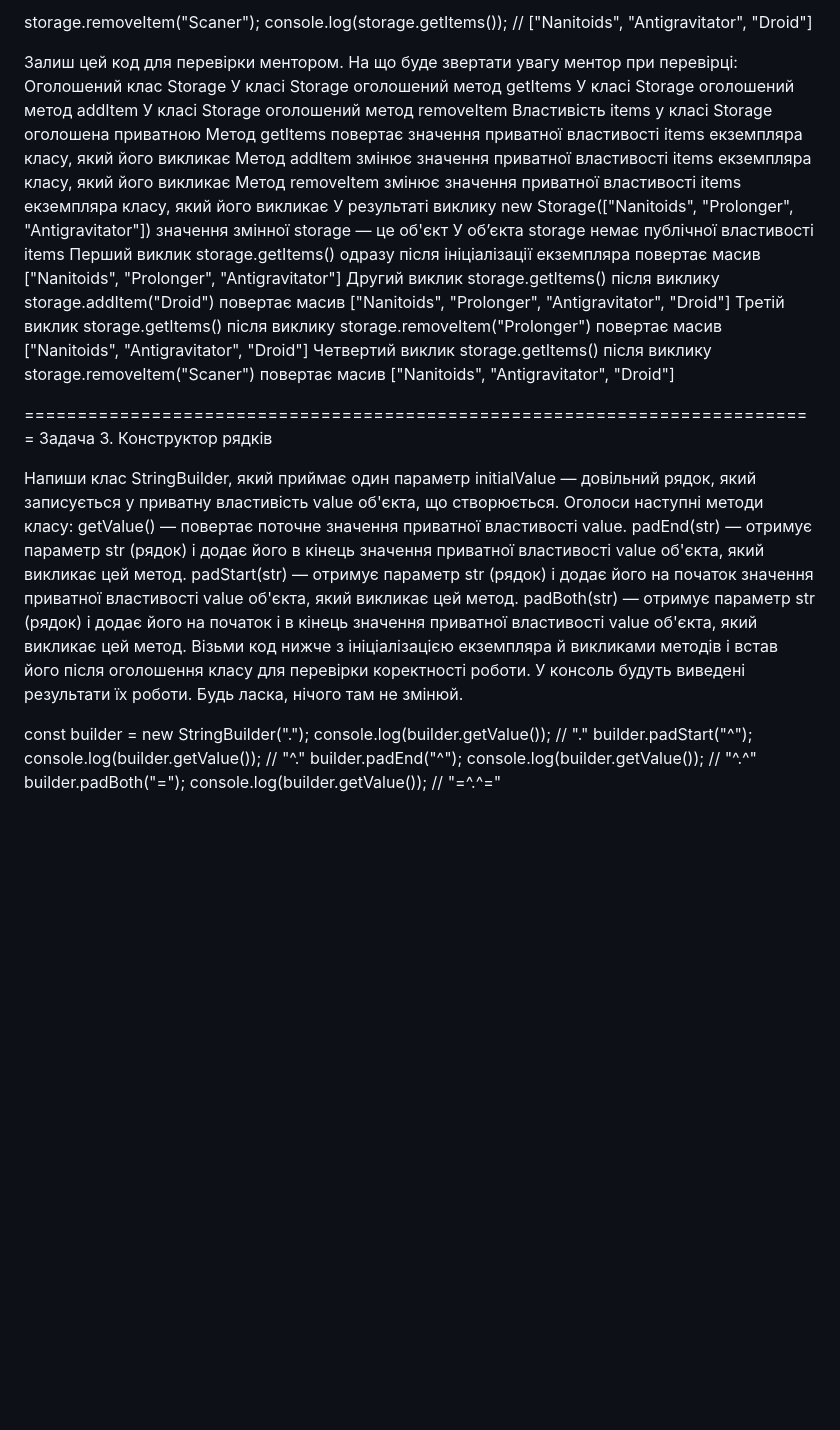
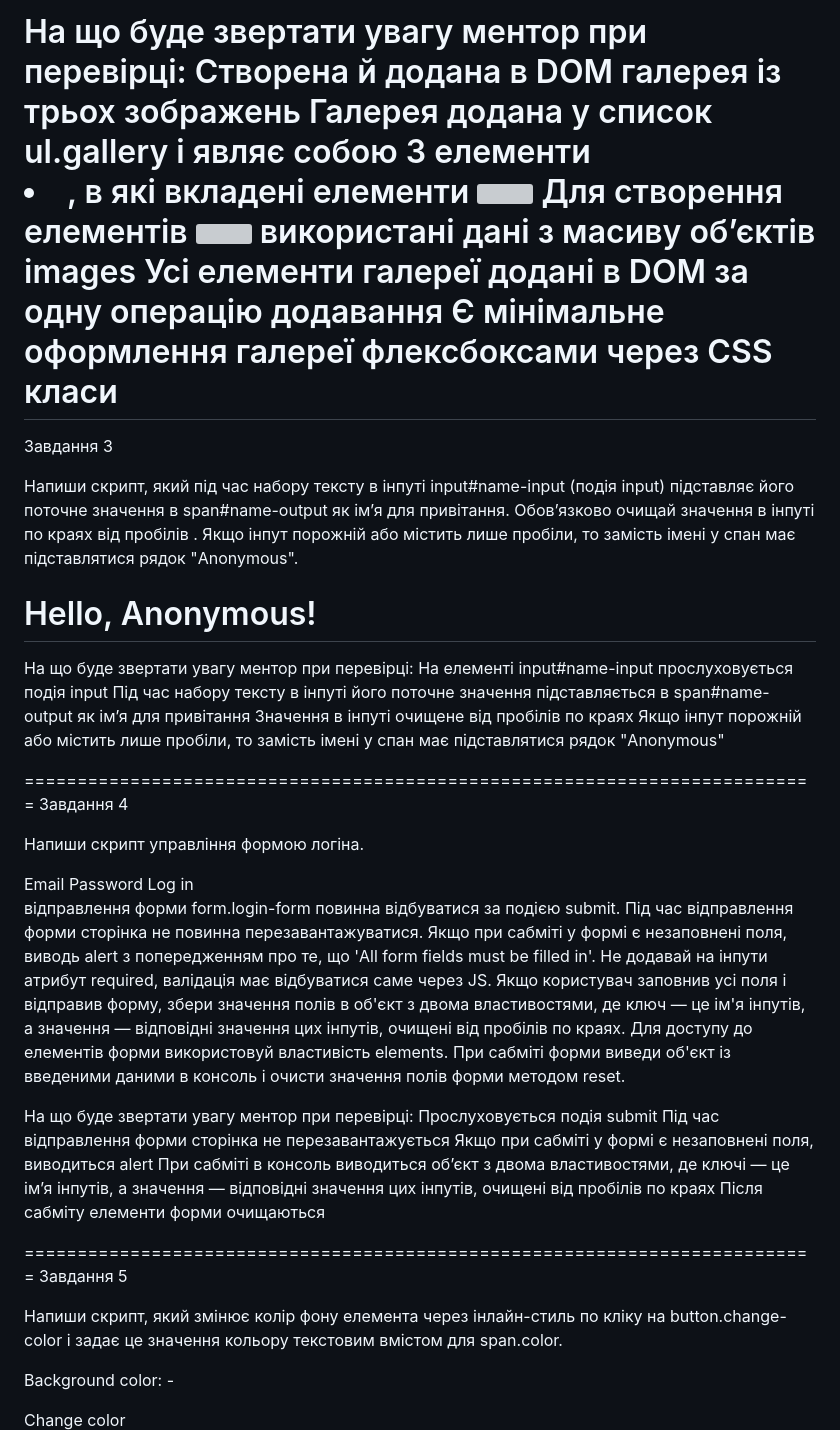
Before and after one commit to barbishop/goit-js-hw-07, a Markdown page: README.md, the part around one of its changes. Rendered like a GitHub page; blank space fills up the shorter version; grey boxes are pictures that could not be loaded.

```diff
--- a/README.md
+++ b/README.md
@@ -71,43 +83,63 @@ console.log(storage.getItems()); // ["Nanitoids", "Antigravitator", "Droid"]
 
-storage.removeItem("Scaner");
-console.log(storage.getItems()); // ["Nanitoids", "Antigravitator", "Droid"]
+На що буде звертати увагу ментор при перевірці:
+Створена й додана в DOM галерея із трьох зображень
+Галерея додана у список ul.gallery і являє собою 3 елементи <li>, в які вкладені елементи <img>
+Для створення елементів <img> використані дані з масиву об’єктів images
+Усі елементи галереї додані в DOM за одну операцію додавання
+Є мінімальне оформлення галереї флексбоксами через CSS класи
+===========================================================================
+Завдання 3
 
-Залиш цей код для перевірки ментором.
+Напиши скрипт, який під час набору тексту в інпуті input#name-input (подія input) підставляє його поточне значення в span#name-output як ім’я для привітання. Обов’язково очищай значення в інпуті по краях від пробілів . Якщо інпут порожній або містить лише пробіли, то замість імені у спан має підставлятися рядок "Anonymous".
+
+<input type="text" id="name-input" placeholder="Please enter your name" />
+<h1>Hello, <span id="name-output">Anonymous</span>!</h1>
+
 На що буде звертати увагу ментор при перевірці:
-Оголошений клас Storage
-У класі Storage оголошений метод getItems
-У класі Storage оголошений метод addItem
-У класі Storage оголошений метод removeItem
-Властивість items у класі Storage оголошена приватною
-Метод getItems повертає значення приватної властивості items екземпляра класу, який його викликає
-Метод addItem змінює значення приватної властивості items екземпляра класу, який його викликає
-Метод removeItem змінює значення приватної властивості items екземпляра класу, який його викликає
-У результаті виклику new Storage(["Nanitoids", "Prolonger", "Antigravitator"]) значення змінної storage — це об'єкт
-У об’єкта storage немає публічної властивості items
-Перший виклик storage.getItems() одразу після ініціалізації екземпляра повертає масив ["Nanitoids", "Prolonger", "Antigravitator"]
-Другий виклик storage.getItems() після виклику storage.addItem("Droid") повертає масив ["Nanitoids", "Prolonger", "Antigravitator", "Droid"]
-Третій виклик storage.getItems() після виклику storage.removeItem("Prolonger") повертає масив ["Nanitoids", "Antigravitator", "Droid"]
-Четвертий виклик storage.getItems() після виклику storage.removeItem("Scaner") повертає масив ["Nanitoids", "Antigravitator", "Droid"]
+На елементі input#name-input прослуховується подія input
+Під час набору тексту в інпуті його поточне значення підставляється в span#name-output як ім’я для привітання
+Значення в інпуті очищене від пробілів по краях
+Якщо інпут порожній або містить лише пробіли, то замість імені у спан має підставлятися рядок "Anonymous"
+
+===========================================================================
+Завдання 4
+
+Напиши скрипт управління формою логіна.
+
+<form class="login-form">
+  <label>
+    Email
+    <input type="email" name="email" />
+  </label>
+  <label>
+    Password
+    <input type="password" name="password" />
+  </label>
+  <button type="submit">Log in</button>
+</form>
 
 
+відправлення форми form.login-form повинна відбуватися за подією submit.
+Під час відправлення форми сторінка не повинна перезавантажуватися.
+Якщо при сабміті у формі є незаповнені поля, виводь alert з попередженням про те, що 'All form fields must be filled in'. Не додавай на інпути атрибут required, валідація має відбуватися саме через JS.
+Якщо користувач заповнив усі поля і відправив форму, збери значення полів в об'єкт з двома властивостями, де ключ — це ім'я інпутів, а значення — відповідні значення цих інпутів, очищені від пробілів по краях. Для доступу до елементів форми використовуй властивість elements.
+При сабміті форми виведи об'єкт із введеними даними в консоль і очисти значення полів форми методом reset.
+
+На що буде звертати увагу ментор при перевірці:
+Прослуховується подія submit
+Під час відправлення форми сторінка не перезавантажується
+Якщо при сабміті у формі є незаповнені поля, виводиться alert
+При сабміті в консоль виводиться об’єкт з двома властивостями, де ключі — це ім’я інпутів, а значення — відповідні значення цих інпутів, очищені від пробілів по краях
+Після сабміту елементи форми очищаються
+
 ===========================================================================
-Задача 3. Конструктор рядків
+Завдання 5
 
-Напиши клас StringBuilder, який приймає один параметр initialValue — довільний рядок, який записується у приватну властивість value об'єкта, що створюється.
-Оголоси наступні методи класу:
-getValue() — повертає поточне значення приватної властивості value.
-padEnd(str) — отримує параметр str (рядок) і додає його в кінець значення приватної властивості value об'єкта, який викликає цей метод.
-padStart(str) — отримує параметр str (рядок) і додає його на початок значення приватної властивості value об'єкта, який викликає цей метод.
-padBoth(str) — отримує параметр str (рядок) і додає його на початок і в кінець значення приватної властивості value об'єкта, який викликає цей метод.
-Візьми код нижче з ініціалізацією екземпляра й викликами методів і встав його після оголошення класу для перевірки коректності роботи. У консоль будуть виведені результати їх роботи. Будь ласка, нічого там не змінюй.
+Напиши скрипт, який змінює колір фону елемента <body> через інлайн-стиль по кліку на button.change-color і задає це значення кольору текстовим вмістом для span.color.
 
-const builder = new StringBuilder(".");
-console.log(builder.getValue()); // "."
-builder.padStart("^");
-console.log(builder.getValue()); // "^."
-builder.padEnd("^");
-console.log(builder.getValue()); // "^.^"
-builder.padBoth("=");
-console.log(builder.getValue()); // "=^.^="
+<div class="widget">
+  <p>Background color: <span class="color">-</span></p>
+  <button type="button" class="change-color">Change color</button>
+</div>
 
 
```
Also changed, not shown: other parts of README.md (+120 -59 lines).
